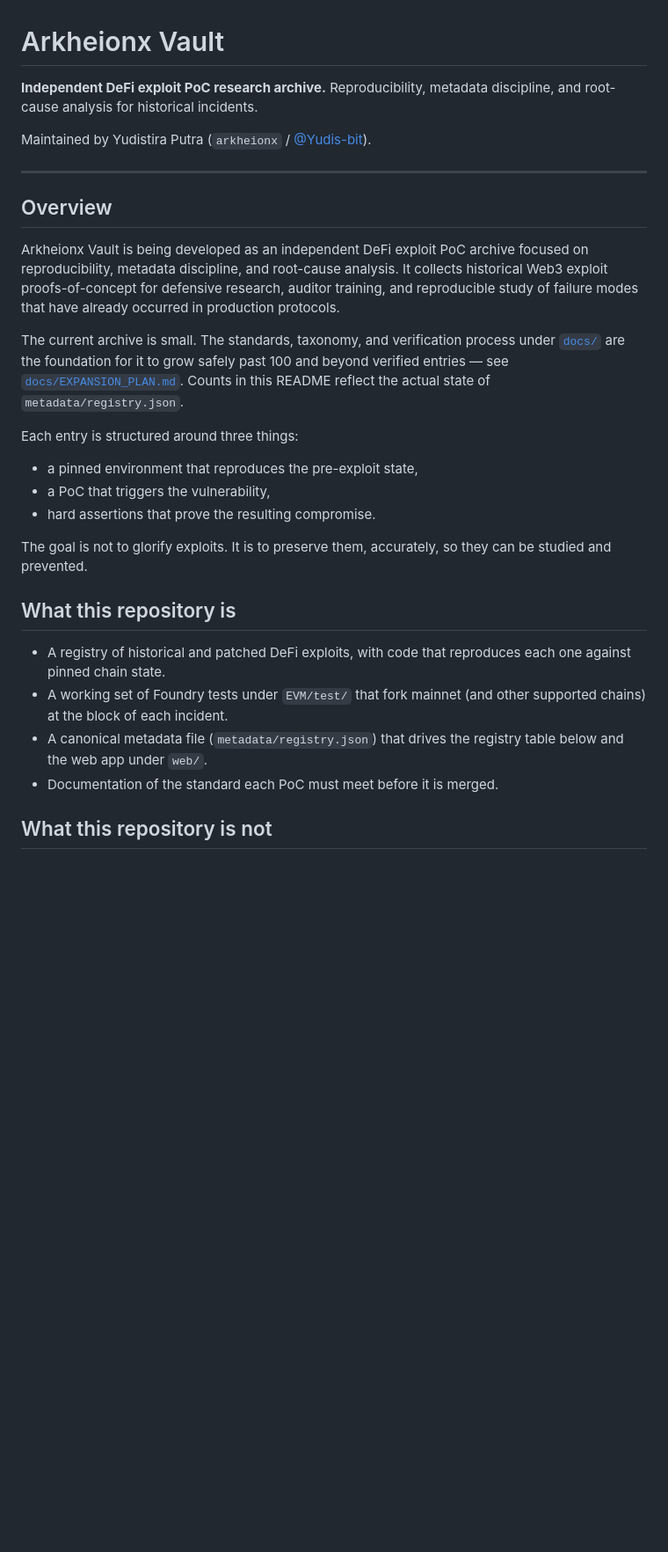
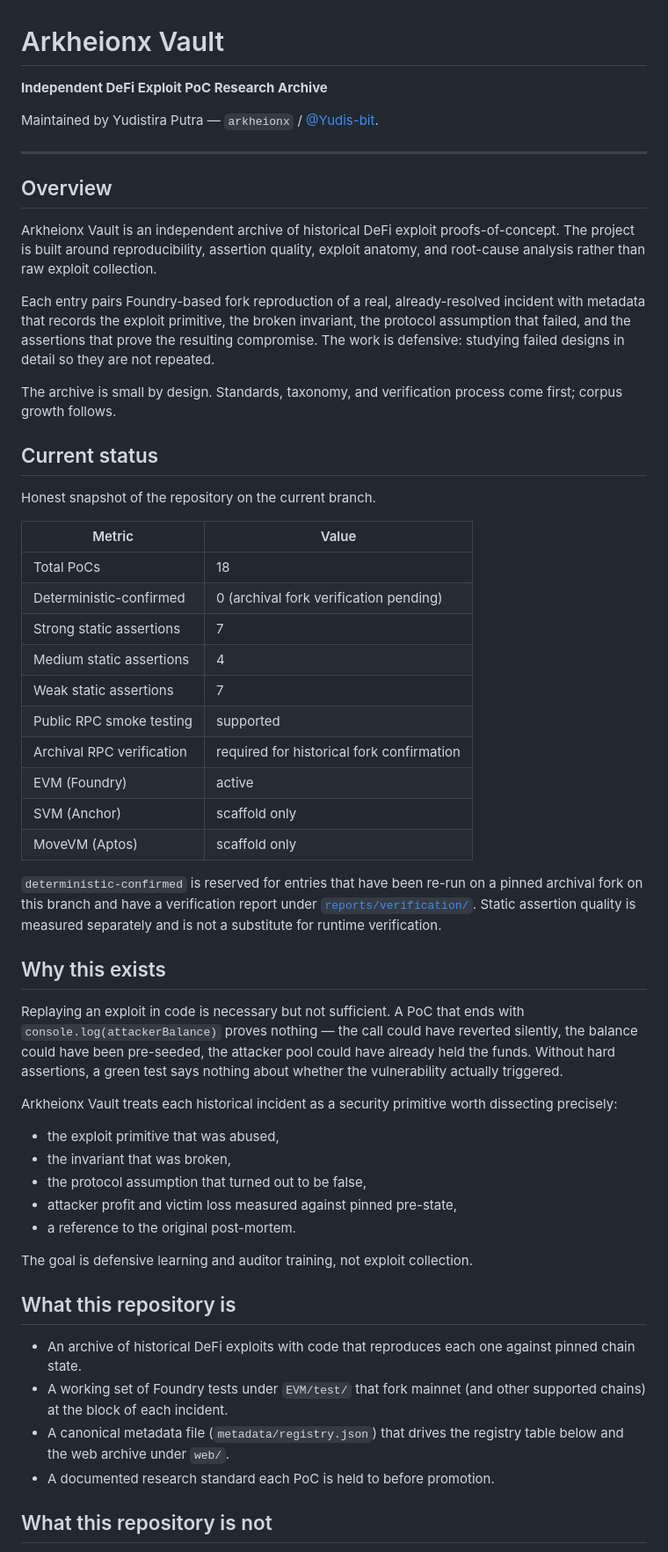
Before and after one commit to Yudis-bit/arkheionx, a Markdown page: README.md, the part around one of its changes. Shown at 88% size. Rendered like a GitHub page; blank space fills up the shorter version.

Commit message:
docs: polish Arkheionx Vault README

```diff
--- a/README.md
+++ b/README.md
@@ -1,45 +1,80 @@
 # Arkheionx Vault
 
-**Independent DeFi exploit PoC research archive.** Reproducibility,
-metadata discipline, and root-cause analysis for historical incidents.
+**Independent DeFi Exploit PoC Research Archive**
 
-Maintained by Yudistira Putra (`arkheionx` /
-[@Yudis-bit](https://github.com/Yudis-bit)).
+Maintained by Yudistira Putra — `arkheionx` /
+[@Yudis-bit](https://github.com/Yudis-bit).
 
 ---
 
 ## Overview
 
-Arkheionx Vault is being developed as an independent DeFi exploit PoC
-archive focused on reproducibility, metadata discipline, and root-cause
-analysis. It collects historical Web3 exploit proofs-of-concept for
-defensive research, auditor training, and reproducible study of failure
-modes that have already occurred in production protocols.
+Arkheionx Vault is an independent archive of historical DeFi exploit
+proofs-of-concept. The project is built around reproducibility, assertion
+quality, exploit anatomy, and root-cause analysis rather than raw exploit
+collection.
 
-The current archive is small. The standards, taxonomy, and verification
-process under [`docs/`](docs/) are the foundation for it to grow safely
-past 100 and beyond verified entries — see
-[`docs/EXPANSION_PLAN.md`](docs/EXPANSION_PLAN.md). Counts in this
-README reflect the actual state of `metadata/registry.json`.
+Each entry pairs Foundry-based fork reproduction of a real, already-resolved
+incident with metadata that records the exploit primitive, the broken
+invariant, the protocol assumption that failed, and the assertions that
+prove the resulting compromise. The work is defensive: studying failed
+designs in detail so they are not repeated.
 
-Each entry is structured around three things:
+The archive is small by design. Standards, taxonomy, and verification
+process come first; corpus growth follows.
 
-- a pinned environment that reproduces the pre-exploit state,
-- a PoC that triggers the vulnerability,
-- hard assertions that prove the resulting compromise.
+## Current status
 
-The goal is not to glorify exploits. It is to preserve them, accurately, so
-they can be studied and prevented.
+Honest snapshot of the repository on the current branch.
+
+| Metric | Value |
+|---|---|
+| Total PoCs | 18 |
+| Deterministic-confirmed | 0 (archival fork verification pending) |
+| Strong static assertions | 7 |
+| Medium static assertions | 4 |
+| Weak static assertions | 7 |
+| Public RPC smoke testing | supported |
+| Archival RPC verification | required for historical fork confirmation |
+| EVM (Foundry) | active |
+| SVM (Anchor) | scaffold only |
+| MoveVM (Aptos) | scaffold only |
+
+`deterministic-confirmed` is reserved for entries that have been re-run on a
+pinned archival fork on this branch and have a verification report under
+[`reports/verification/`](reports/verification/). Static assertion quality
+is measured separately and is not a substitute for runtime verification.
+
+## Why this exists
+
+Replaying an exploit in code is necessary but not sufficient. A PoC that
+ends with `console.log(attackerBalance)` proves nothing — the call could
+have reverted silently, the balance could have been pre-seeded, the
+attacker pool could have already held the funds. Without hard assertions,
+a green test says nothing about whether the vulnerability actually
+triggered.
+
+Arkheionx Vault treats each historical incident as a security primitive
+worth dissecting precisely:
+
+- the exploit primitive that was abused,
+- the invariant that was broken,
+- the protocol assumption that turned out to be false,
+- attacker profit and victim loss measured against pinned pre-state,
+- a reference to the original post-mortem.
+
+The goal is defensive learning and auditor training, not exploit
+collection.
 
 ## What this repository is
 
-- A registry of historical and patched DeFi exploits, with code that
-  reproduces each one against pinned chain state.
+- An archive of historical DeFi exploits with code that reproduces each
+  one against pinned chain state.
 - A working set of Foundry tests under `EVM/test/` that fork mainnet (and
   other supported chains) at the block of each incident.
 - A canonical metadata file (`metadata/registry.json`) that drives the
-  registry table below and the web app under `web/`.
-- Documentation of the standard each PoC must meet before it is merged.
+  registry table below and the web archive under `web/`.
+- A documented research standard each PoC is held to before promotion.
 
 ## What this repository is not
 
```
Also changed, not shown: other parts of README.md (+163 -92 lines).
